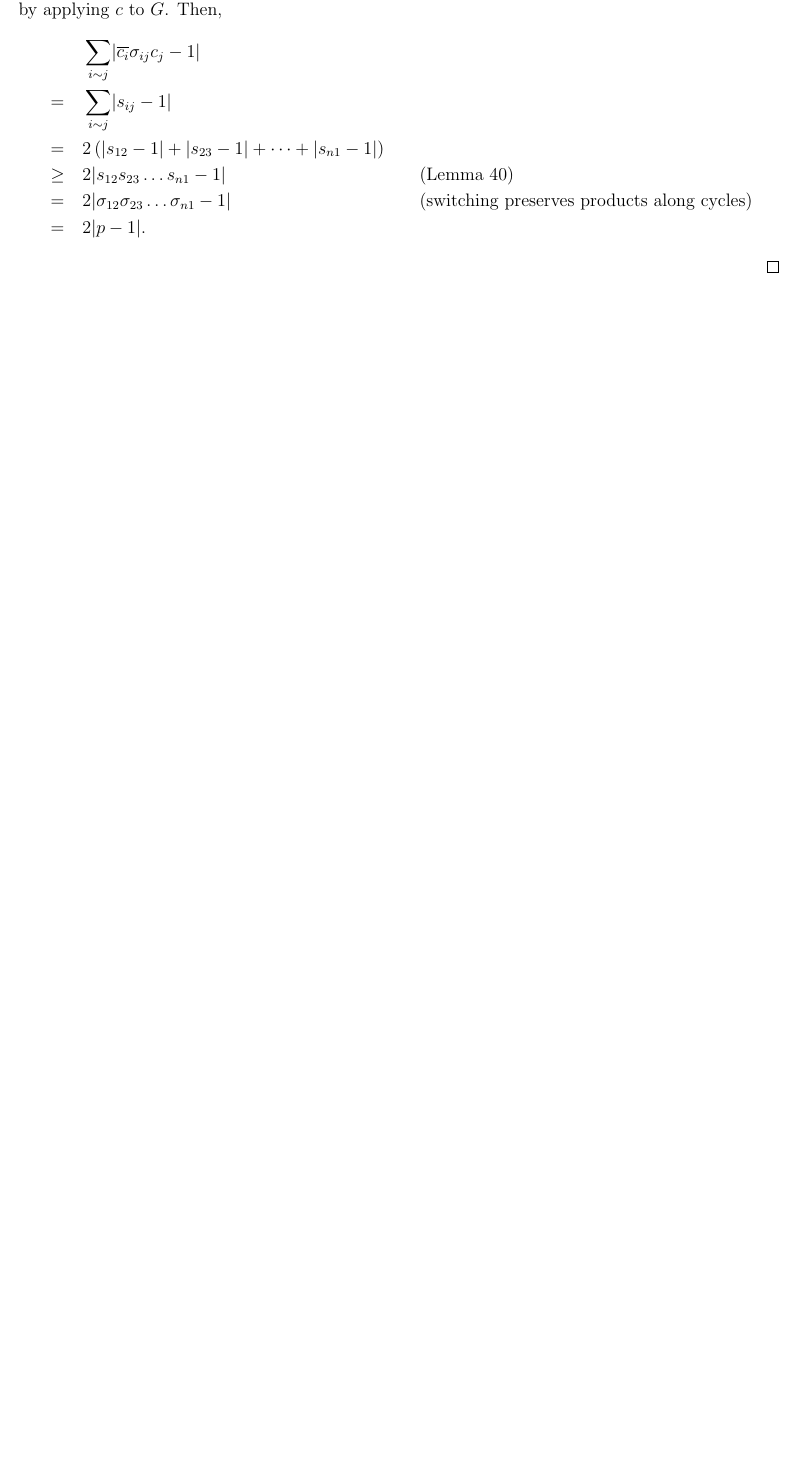
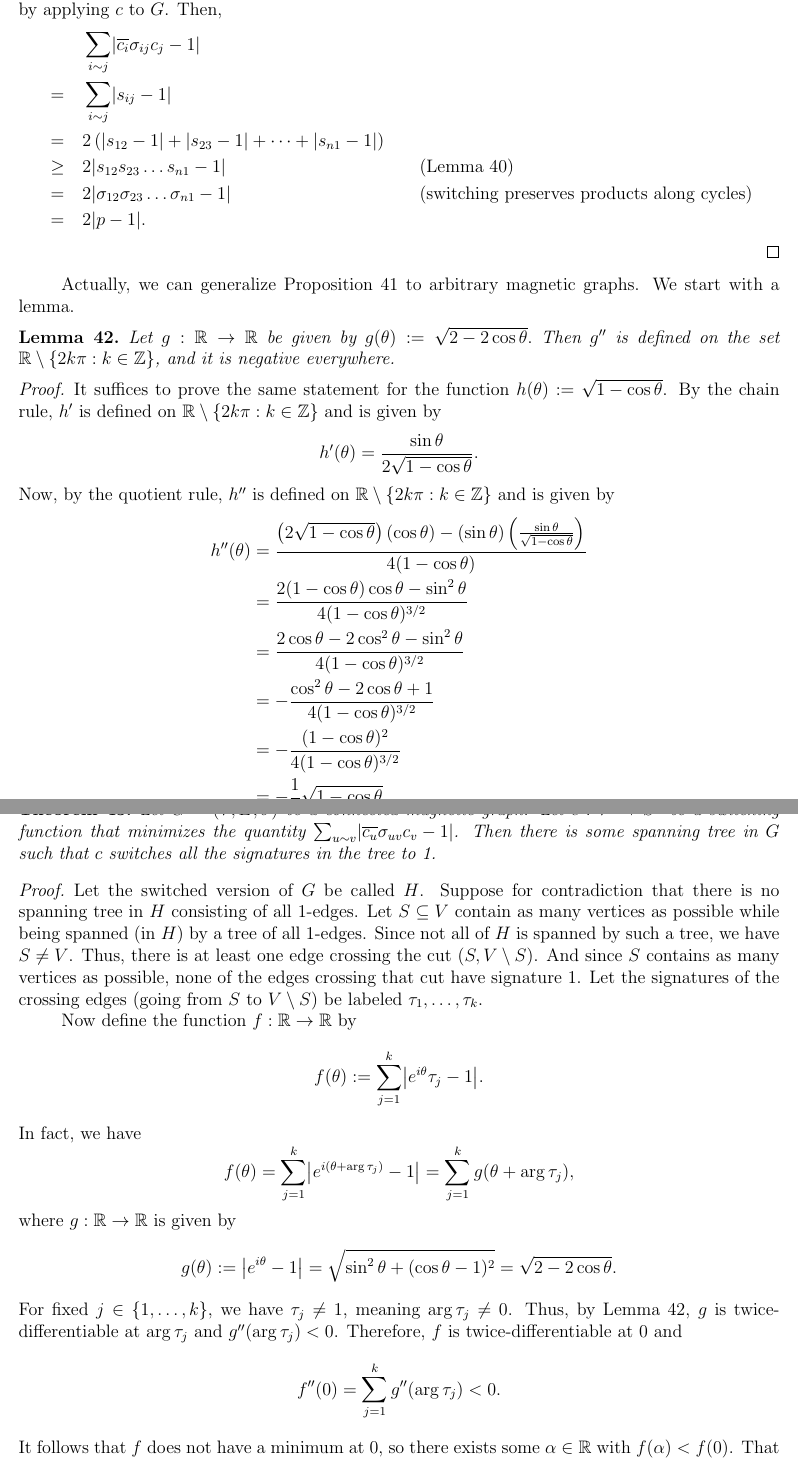
Before and after one commit to RyanChimienti/math-research-spring-2020, a LaTeX document (document.tex): part of page 13 of 32 before the commit and two parts of pages 13 and 14 of 34 after it, the two joined at a grey line, cut so that both start at the same text, the shorter picture padded with empty space. Compiled offline with pdfLaTeX.

Commit message:
Added theorem about frustration index and spanning trees (with proof).

```diff
--- a/document.tex
+++ b/document.tex
@@ -613,3 +613,42 @@ To see this, let $c$ be an arbitrary switching function for $G$, and let $s$ be
 &= & &2 \abs*{\sigma_{12} \sigma_{23} \dots \sigma_{n1} - 1} &\quad\quad &\text{(switching preserves products along cycles)} \\
 &= & &2 \abs*{p-1}. &&
 \end{alignat*}
+\end{proof}
+
+Actually, we can generalize \cref{frustration of cycle graph} to arbitrary magnetic graphs. We start with a lemma.
+
+\begin{lem}\label{lemma for frustration spanning tree thm}
+Let $g : \R \rightarrow \R$ be given by $g(\theta) := \sqrt{2 - 2 \cos \theta}.$ Then $g^{\prime \prime}$ is defined on the set $\R \setminus \set*{2 k \pi : k \in \Z}$, and it is negative everywhere.
+\end{lem}
+\begin{proof}
+It suffices to prove the same statement for the function $h(\theta) := \sqrt{1 - \cos \theta}$. By the chain rule, $h^\prime$ is defined on $\R \setminus \set*{2 k \pi : k \in \Z}$ and is given by
+$$h^\prime(\theta) = \frac{\sin \theta}{2 \sqrt{1 - \cos \theta}}.$$
+Now, by the quotient rule, $h^{\prime \prime}$ is defined on $\R \setminus \set*{2 k \pi : k \in \Z}$ and is given by
+\begin{align*}
+h^{\prime \prime}(\theta)
+&= \frac{\left( 2 \sqrt{1 - \cos \theta} \right) ( \cos \theta ) - (\sin \theta) \left( \frac{\sin \theta}{\sqrt{1 - \cos \theta}} \right)}{4(1 - \cos \theta)} \\
+&= \frac{2(1 - \cos \theta) \cos \theta - \sin^2 \theta}{4(1 - \cos \theta)^{3/2}} \\
+&= \frac{2 \cos \theta - 2 \cos^2 \theta - \sin^2 \theta}{4(1 - \cos \theta)^{3/2}} \\
+&= - \frac{\cos^2 \theta - 2 \cos \theta + 1}{4(1 - \cos \theta)^{3/2}} \\
+&= - \frac{(1 - \cos \theta)^2}{4(1 - \cos \theta)^{3/2}} \\
+&= - \frac{1}{4} \sqrt{1 - \cos \theta}.
+\end{align*}
+We can see that $h^{\prime \prime}$ is negative everywhere, as desired.
+\end{proof}
+
+\begin{thm}\label{Minimizing frustration reduces spanning tree}
+Let $G = (V, E, \sigma)$ be a connected magnetic graph. Let $c:V \rightarrow S^1$ be a switching function that minimizes the quantity $\sum_{u \sim v}
+\abs*{\overline{c_u} \sigma_{uv} c_v - 1}$. Then there is some spanning tree in $G$ such that $c$ switches all the signatures in the tree to 1.
+\end{thm}
+\begin{proof}
+Let the switched version of $G$ be called $H$. Suppose for contradiction that there is no spanning tree in $H$ consisting of all 1-edges. Let $S \subseteq V$ contain as many vertices as possible while being spanned (in $H$) by a tree of all 1-edges. Since not all of $H$ is spanned by such a tree, we have $S \neq V$. Thus, there is at least one edge crossing the cut $(S, V \setminus S)$. And since $S$ contains as many vertices as possible, none of the edges crossing that cut have signature 1. Let the signatures of the crossing edges (going from $S$ to $V \setminus S$) be labeled $\tau_1, \dots, \tau_k$.
+
+Now define the function $f : \R \rightarrow \R$ by $$f(\theta) := \sum_{j=1}^k \abs*{e^{i \theta} \tau_j - 1}.$$ In fact, we have
+$$f(\theta) = \sum_{j=1}^k \abs*{e^{i (\theta + \arg \tau_j)} - 1} = \sum_{j=1}^k g(\theta + \arg \tau_j),$$
+where $g : \R \rightarrow \R$ is given by $$g(\theta) := \abs*{e^{i \theta} - 1} = \sqrt{\sin^2{\theta} + (\cos \theta - 1)^2} = \sqrt{2 - 2 \cos \theta}.$$
+For fixed $j \in \set*{1, \dots, k}$, we have $\tau_j \neq 1$, meaning $\arg \tau_j \neq 0$. Thus, by \cref{lemma for frustration spanning tree thm}, $g$ is twice-differentiable at $\arg \tau_j$ and $g^{\prime \prime}(\arg \tau_j) < 0$. Therefore, $f$ is twice-differentiable at 0 and
+$$
+f^{\prime \prime}(0) = \sum_{j=1}^k g^{\prime \prime}(\arg \tau_j) < 0.
+$$
+It follows that $f$ does not have a minimum at 0, so there exists some $\alpha \in \R$ with $f(\alpha) < f(0)$. That is,
+\begin{equation}\label{eqn:frustration ineq}
@@ -616,3 +674,8 @@ To see this, let $c$ be an arbitrary switching function for $G$, and let $s$ be
+\sum_{u \in S, v \notin S} \abs*{\overline{b_u} \sigma_{uv} b_v - 1}
+&= \sum_{u \in S, v \notin S} \abs*{\overline{c_u} \sigma_{uv} \left(e^{i \alpha} c_v \right) - 1} \\
+&= \sum_{u \in S, v \notin S} \abs*{e^{i \alpha} \left( \overline{c_u} \sigma_{uv} c_v \right) - 1} \\
+&< \sum_{u \in S, v \notin S} \abs*{\overline{c_u} \sigma_{uv} c_v - 1} && \text{(by \cref{eqn:frustration ineq})}.
+\end{align*}
 \end{proof}
 
 \pagebreak
```
Also changed, not shown: document.pdf, document.tex (23 more changed lines).
